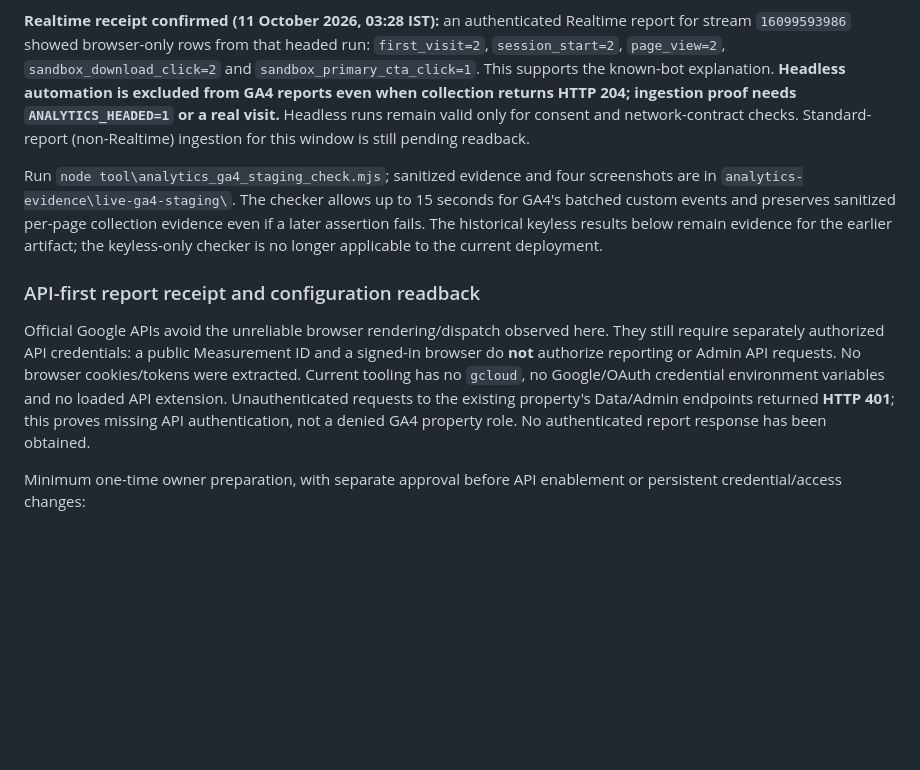
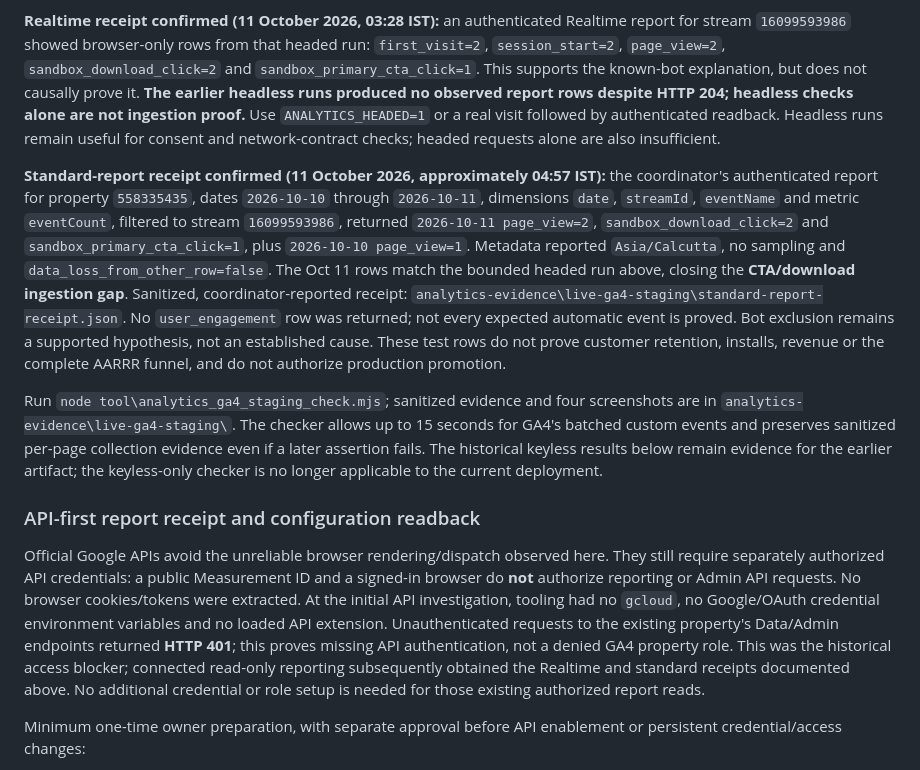
Before and after one commit to Sampath-K/bloomstep, a Markdown page: docs/analytics-sandbox.md, the part around the change. GitHub-like rendering; blank space fills up the shorter version.

Commit message:
Record standard GA4 CTA and download ingestion receipt
Co-authored-by: Copilot App <223556219+Copilot@users.noreply.github.com>
Copilot-Session: d0e3ece4-9d35-4b84-9c80-a7b0165ba2c6

```diff
--- a/docs/analytics-sandbox.md
+++ b/docs/analytics-sandbox.md
@@ -162,11 +162,26 @@ check.
 Realtime report for stream `16099593986` showed browser-only rows from that
 headed run: `first_visit=2`, `session_start=2`, `page_view=2`,
 `sandbox_download_click=2` and `sandbox_primary_cta_click=1`. This supports the
-known-bot explanation. **Headless automation is excluded from GA4 reports even
-when collection returns HTTP 204; ingestion proof needs `ANALYTICS_HEADED=1` or
-a real visit.** Headless runs remain valid only for consent and network-contract
-checks. Standard-report (non-Realtime) ingestion for this window is still
-pending readback.
+known-bot explanation, but does not causally prove it. **The earlier headless
+runs produced no observed report rows despite HTTP 204; headless checks alone
+are not ingestion proof.** Use `ANALYTICS_HEADED=1` or a real visit followed by
+authenticated readback. Headless runs remain useful for consent and
+network-contract checks; headed requests alone are also insufficient.
+
+**Standard-report receipt confirmed (11 October 2026, approximately 04:57 IST):**
+the coordinator's authenticated report for property `558335435`, dates
+`2026-10-10` through `2026-10-11`, dimensions `date`, `streamId`, `eventName`
+and metric `eventCount`, filtered to stream `16099593986`, returned
+`2026-10-11 page_view=2`, `sandbox_download_click=2` and
+`sandbox_primary_cta_click=1`, plus `2026-10-10 page_view=1`. Metadata reported
+`Asia/Calcutta`, no sampling and `data_loss_from_other_row=false`. The Oct 11
+rows match the bounded headed run above, closing the **CTA/download ingestion
+gap**. Sanitized, coordinator-reported receipt:
+`analytics-evidence\live-ga4-staging\standard-report-receipt.json`.
+No `user_engagement` row was returned; not every expected automatic event is
+proved. Bot exclusion remains a supported hypothesis, not an established cause.
+These test rows do not prove customer retention, installs, revenue or the
+complete AARRR funnel, and do not authorize production promotion.
 
 Run `node tool\analytics_ga4_staging_check.mjs`; sanitized evidence and four
 screenshots are in `analytics-evidence\live-ga4-staging\`. The checker allows
@@ -180,11 +195,15 @@ the keyless-only checker is no longer applicable to the current deployment.
 Official Google APIs avoid the unreliable browser rendering/dispatch observed
 here. They still require separately authorized API credentials: a public
 Measurement ID and a signed-in browser do **not** authorize reporting or Admin
-API requests. No browser cookies/tokens were extracted. Current tooling has no
+API requests. No browser cookies/tokens were extracted. At the initial
+API investigation, tooling had no
 `gcloud`, no Google/OAuth credential environment variables and no loaded API
 extension. Unauthenticated requests to the existing property's Data/Admin
 endpoints returned **HTTP 401**; this proves missing API authentication, not a
-denied GA4 property role. No authenticated report response has been obtained.
+denied GA4 property role. This was the historical access blocker; connected
+read-only reporting subsequently obtained the Realtime and standard receipts
+documented above. No additional credential or role setup is needed for those
+existing authorized report reads.
 
 Minimum one-time owner preparation, with separate approval before API enablement
 or persistent credential/access changes:
```
